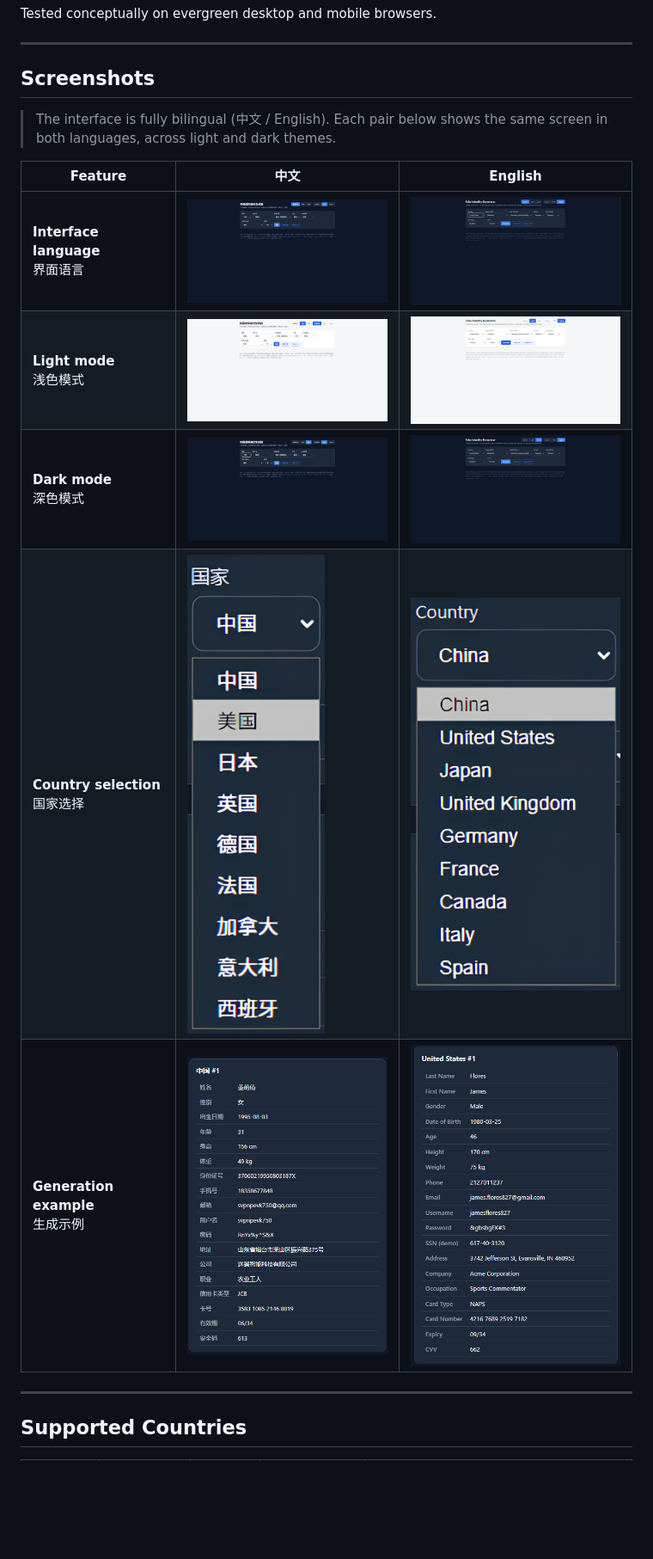
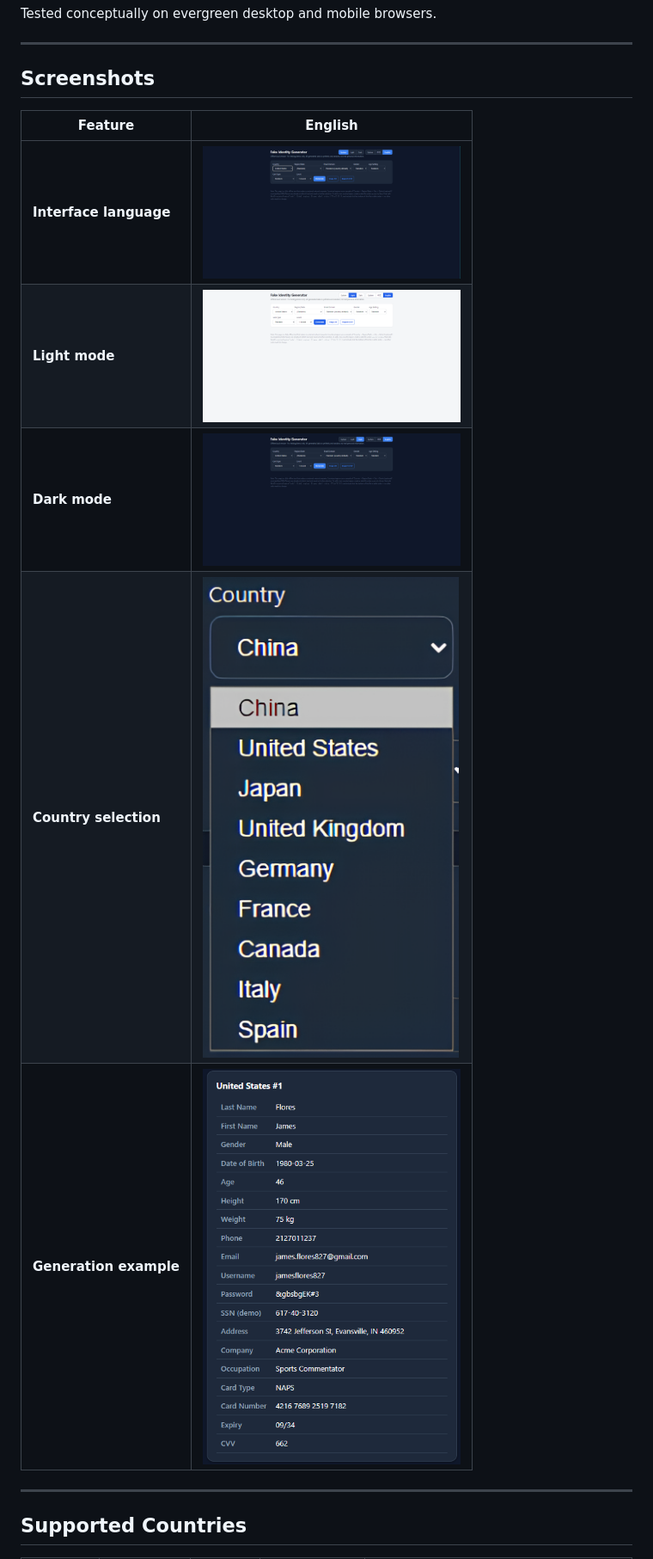
Before and after one commit to ljy969/Virtual-Identity-Generator, a Markdown page: README.md, the part around the change. Shown at 86% size. GitHub-like rendering; blank space fills up the shorter version.

```diff
--- a/README.md
+++ b/README.md
@@ -95,15 +95,14 @@ Tested conceptually on evergreen desktop and mobile browsers.
 
 ## Screenshots
 
-> The interface is fully bilingual (中文 / English). Each pair below shows the same screen in both languages, across light and dark themes.
 
-| Feature | 中文 | English |
-| --- | --- | --- |
-| **Interface language**<br>界面语言 | <img src="screenshots/language-Chinese.PNG" width="300" alt="界面语言（中文）"> | <img src="screenshots/language-English.PNG" width="300" alt="Interface language (English)"> |
-| **Light mode**<br>浅色模式 | <img src="screenshots/light%20mode-Chinese.PNG" width="300" alt="浅色模式（中文）"> | <img src="screenshots/light%20mode-English.PNG" width="300" alt="Light mode (English)"> |
-| **Dark mode**<br>深色模式 | <img src="screenshots/dark%20mode-Chinese.PNG" width="300" alt="深色模式（中文）"> | <img src="screenshots/dark%20mode-English.PNG" width="300" alt="Dark mode (English)"> |
-| **Country selection**<br>国家选择 | <img src="screenshots/Country%20Choice-Chinese.png" width="300" alt="国家选择（中文）"> | <img src="screenshots/Country%20Choice-English.png" width="300" alt="Country selection (English)"> |
-| **Generation example**<br>生成示例 | <img src="screenshots/Generate%20Example-Chinese.PNG" width="300" alt="生成示例（中文）"> | <img src="screenshots/Generate%20Example-English.PNG" width="300" alt="Generation example (English)"> |
+| Feature | English |
+| --- | --- |
+| **Interface language** | <img src="screenshots/language-English.PNG" width="300" alt="Interface language (English)"> |
+| **Light mode** |  <img src="screenshots/light%20mode-English.PNG" width="300" alt="Light mode (English)"> |
+| **Dark mode** | <img src="screenshots/dark%20mode-English.PNG" width="300" alt="Dark mode (English)"> |
+| **Country selection** |<img src="screenshots/Country%20Choice-English.png" width="300" alt="Country selection (English)"> |
+| **Generation example** | <img src="screenshots/Generate%20Example-English.PNG" width="300" alt="Generation example (English)"> |
 
 ---
 
```
